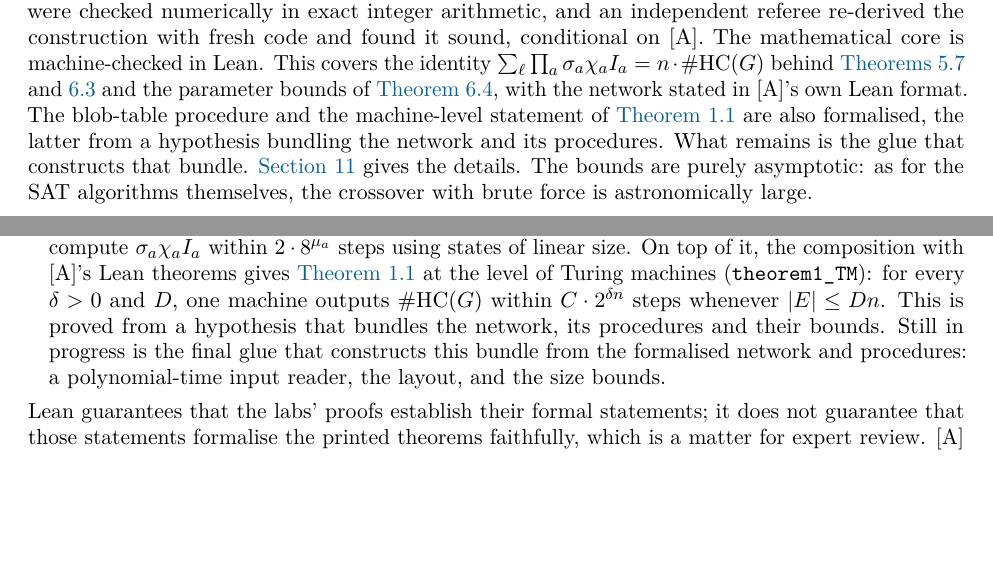
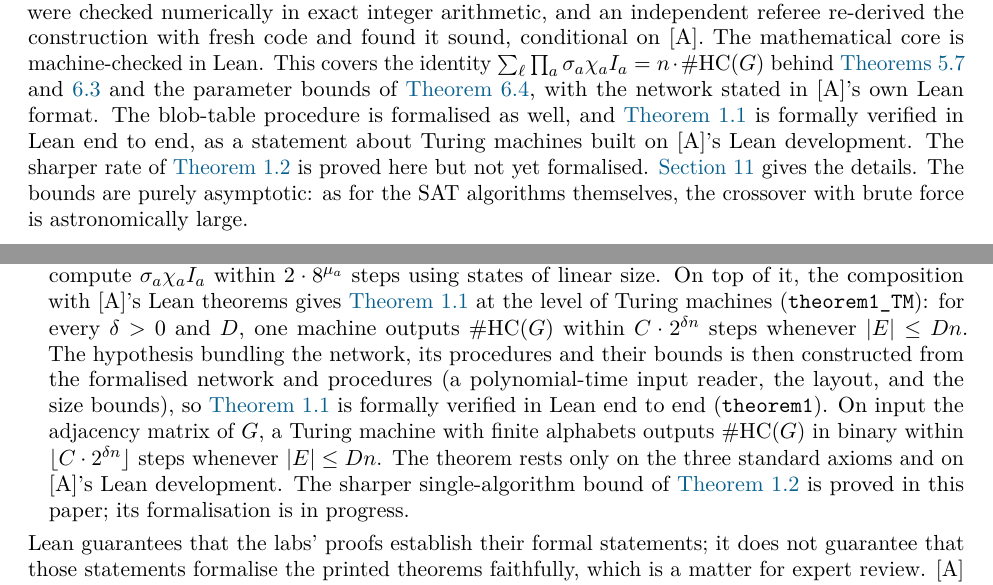
Before and after one commit to xennygrimmato/eth-hamiltonicity, a LaTeX paper (paper/main.tex): two parts of pages 4 and 20 of 23, joined at a grey line, cut so that both start at the same text, the shorter picture padded with empty space. Compiled offline with pdfLaTeX.

Commit message:
Theorem 1 formally verified in Lean end to end (exact #HC in subexponential time)
Package.lean constructs the network package (poly-time reader, partition,
crossing order, layout, parity bits, size bounds; c0 = 6), discharging the
hypothesis of theorem1_TM. EthFollowup.ExactHC.theorem1: for every delta > 0
and D there is a Turing machine with finite alphabets that, on the adjacency
matrix of any graph G with |E| <= D n, outputs #HC(G) in binary within
floor(C * 2^(delta n)) steps. Axioms: propext, Classical.choice, Quot.sound;
built on Anthropic's Lean development. README, blueprint and paper updated.

Co-Authored-By: Claude Opus 5.5 <noreply@anthropic.com>
Claude-Session: https://claude.ai/code/session_01WVtE2AvEizCcaocaN8Gfc9

```diff
--- a/paper/main.tex
+++ b/paper/main.tex
@@ -292,9 +292,10 @@ integer arithmetic, and an independent referee re-derived the construction with
 found it sound, conditional on \A. The mathematical core is machine-checked in Lean. This
 covers the identity $\sum_\ell\prod_a\sigma_a\chi_aI_a=n\cdot\#\mathrm{HC}(G)$ behind
 \cref{thm:blob,thm:network-value} and the parameter bounds of \cref{prop:parameters}, with the
-network stated in \A's own Lean format. The blob-table procedure and the machine-level
-statement of \cref{thm:main-delta} are also formalised, the latter from a hypothesis bundling the
-network and its procedures. What remains is the glue that constructs that bundle. \Cref{sec:verification} gives the details. The bounds are purely asymptotic: as
+network stated in \A's own Lean format. The blob-table procedure is formalised as well, and
+\cref{thm:main-delta} is formally verified in Lean end to end, as a statement about Turing machines
+built on \A's Lean development. The sharper rate of \cref{thm:main-rate} is proved here but not
+yet formalised. \Cref{sec:verification} gives the details. The bounds are purely asymptotic: as
 for the SAT algorithms themselves, the crossover with brute force is astronomically large.
 
 \subsection{Organisation}
@@ -1411,10 +1412,13 @@ lemmas (\cref{lem:degree-reduction,lem:balanced}) are formalised. The streaming
 compute $\sigma_a\chi_aI_a$ within $2\cdot 8^{\mu_a}$ steps using states of linear size. On top of it,
 the composition with \A's Lean theorems gives \cref{thm:main-delta} at the level of Turing machines
 (\lean{theorem1_TM}): for every $\delta>0$ and $D$, one machine outputs $\#\mathrm{HC}(G)$ within
-$C\cdot 2^{\delta n}$ steps whenever $|E|\le Dn$. This is proved from a hypothesis that bundles the
-network, its procedures and their bounds. Still in progress is the final glue that constructs this
-bundle from the formalised network and procedures: a polynomial-time input reader, the layout, and
-the size bounds.
+$C\cdot 2^{\delta n}$ steps whenever $|E|\le Dn$. The hypothesis bundling the network, its procedures and their bounds is then constructed from the
+formalised network and procedures (a polynomial-time input reader, the layout, and the size bounds),
+so \cref{thm:main-delta} is formally verified in Lean end to end (\lean{theorem1}). On input the
+adjacency matrix of $G$, a Turing machine with finite alphabets outputs $\#\mathrm{HC}(G)$ in binary
+within $\lfloor C\cdot 2^{\delta n}\rfloor$ steps whenever $|E|\le Dn$. The theorem rests only on
+the three standard axioms and on \A's Lean development. The sharper single-algorithm bound of
+\cref{thm:main-rate} is proved in this paper; its formalisation is in progress.
 \end{itemize}
 Lean guarantees that the labs' proofs establish their formal statements; it does not guarantee
 that those statements formalise the printed theorems faithfully, which is a matter for expert
```
Also changed, not shown: research/lean-blueprint.md (+7 -0 lines), README.md, docs/exact-hc-paper.pdf, paper/main.pdf, 2 other files.
